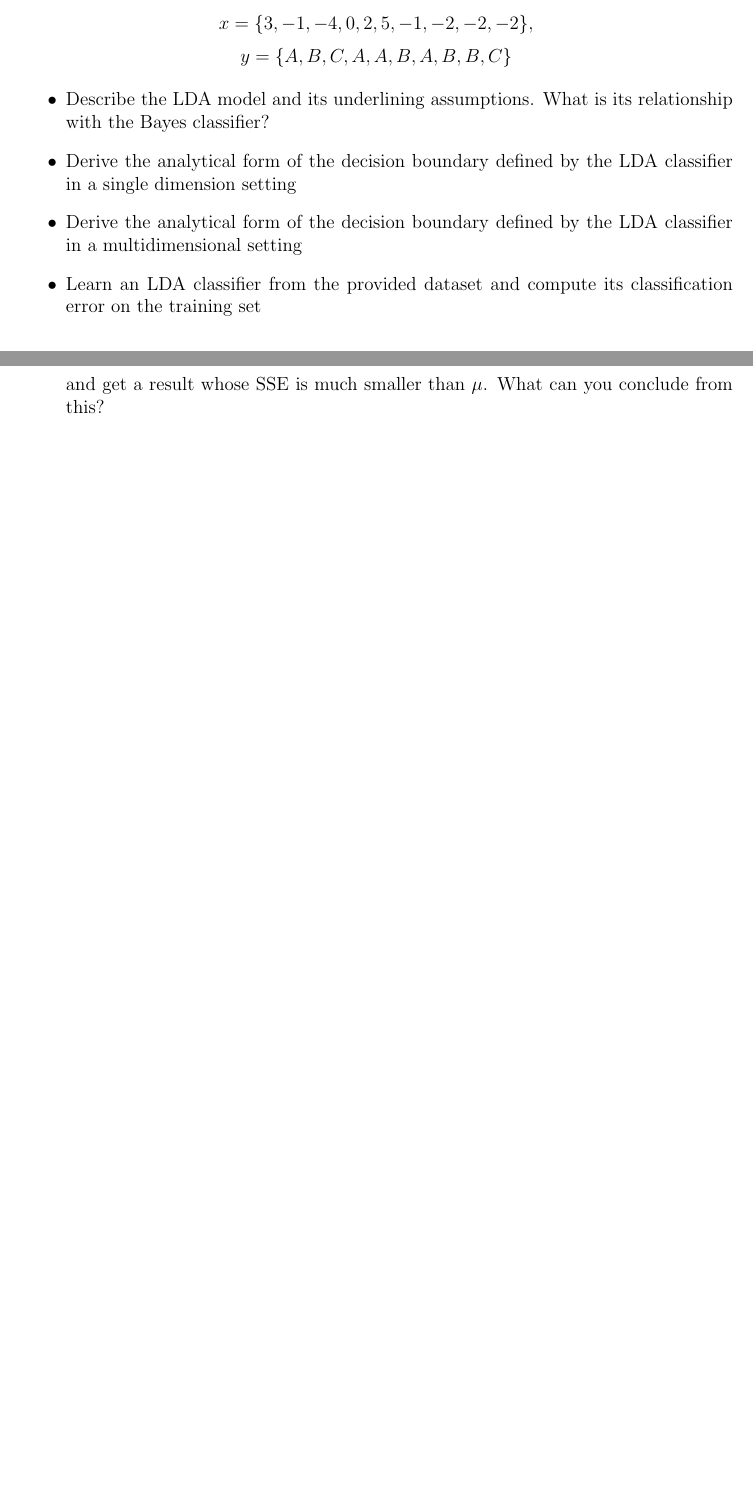
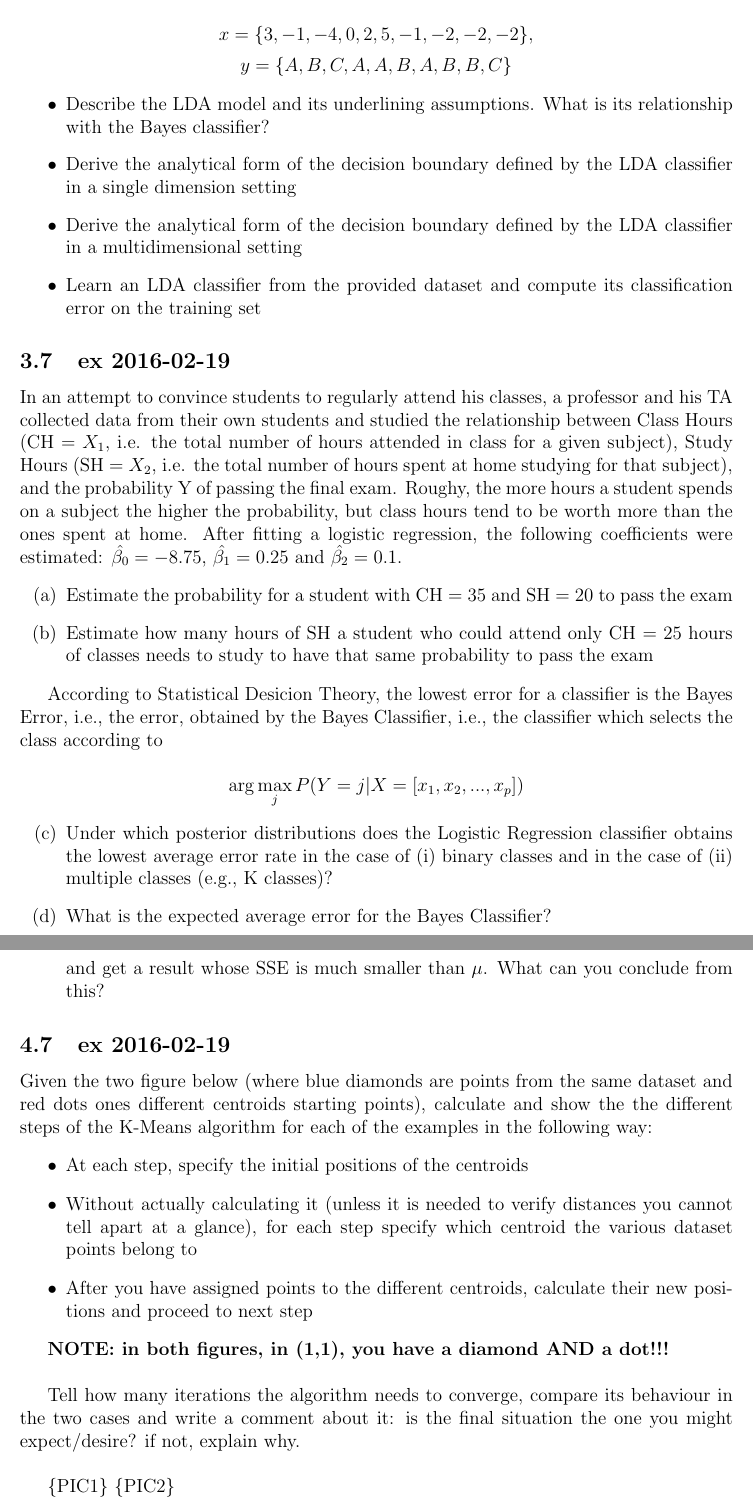
Before and after one commit to attillax/PAMI-2015, a LaTeX problem sheet (Docs/ExamsSummary.tex): two parts of pages 11 and 15 of 15 before the commit and two parts of pages 12 and 16 of 16 after it, joined at a grey line, cut so that both start at the same text, the shorter picture padded with empty space. Compiled offline with pdfLaTeX.

Commit message:
Add exam from 19-02-2016

```diff
--- a/Docs/ExamsSummary.tex
+++ b/Docs/ExamsSummary.tex
@@ -314,6 +343,23 @@ $$ y = \{ A, B, C, A, A, B, A, B, B, C \} $$
 \item Derive the analytical form of the decision boundary defined by the LDA classifier in a single dimension setting
 \item Derive the analytical form of the decision boundary defined by the LDA classifier in a multidimensional setting
 \item Learn an LDA classifier from the provided dataset and compute its classification error on the training set
+\end{itemize}
+
+\subsection{ex 2016-02-19}
+In an attempt to convince students to regularly attend his classes, a professor and his TA collected data from their own students and studied the relationship between Class Hours (CH = $ X_{1} $, i.e. the total number of hours attended in class for a given subject), Study Hours (SH = $ X_{2} $, i.e. the total number of hours spent at home studying for that subject), and the probability Y of passing the final exam. Roughy, the more hours a student spends on a subject the higher the probability, but class hours tend to be worth more than the ones spent at home. After fitting a logistic regression, the following coefficients were estimated: $ \hat{\beta_{0}} = -8.75 $, $ \hat{\beta_{1}} = 0.25 $ and $ \hat{\beta_{2}} = 0.1 $.
+
+\begin{itemize}
+\item[(a)] Estimate the probability for a student with CH = 35 and SH = 20 to pass the exam
+\item[(b)] Estimate how many hours of SH a student who could attend only CH = 25 hours of classes needs to study to have that same probability to pass the exam
+\end{itemize}
+
+According to Statistical Desicion Theory, the lowest error for a classifier is the Bayes Error, i.e., the error, obtained by the Bayes Classifier, i.e., the classifier which selects the class according to
+
+$$ \arg \max_{j} P (Y = j | X = [x_{1}, x_{2}, ..., x_{p}]) $$
+
+\begin{itemize}
+\item[(c)] Under which posterior distributions does the Logistic Regression classifier obtains the lowest average error rate in the case of (i) binary classes and in the case of (ii) multiple classes (e.g., K classes)?
+\item[(d)] What is the expected average error for the Bayes Classifier?
 \end{itemize}
 
 % % % % % % % % % % % % % % % % % % % % % % % % % % % % % % % % %
@@ -400,5 +446,19 @@ From the very definition of what clustering is, we learned that the main purpose
 \item Suppose you run the same clustering algorithm on 1000 datasets which were randomly generated within a given interval. The 1000 SSE values you calculate fit a normal distribution with mean $ \mu $. You then run the same algorithm on a real dataset (whose data span the same interval you used to generate the random data) and get a result whose SSE is much smaller than $ \mu $. What can you conclude from this?
 \end{itemize}
 
+\subsection{ex 2016-02-19}
+Given the two figure below (where blue diamonds are points from the same dataset and red dots ones different centroids starting points), calculate and show the the different steps of the K-Means algorithm for each of the examples in the following way:
+\begin{itemize}
+\item At each step, specify the initial positions of the centroids
+\item Without actually calculating it (unless it is needed to verify distances you cannot tell apart at a glance), for each step specify which centroid the various dataset points belong to
+\item After you have assigned points to the different centroids, calculate their new positions and proceed to next step
+\end{itemize}
+
+\textbf{NOTE: in both figures, in (1,1), you have a diamond AND a dot!!!}\\
+
+Tell how many iterations the algorithm needs to converge, compare its behaviour in the two cases and write a comment about it: is the final situation the one you might expect/desire? if not, explain why.\\
+
+\{PIC1\} \{PIC2\}
+
 % % % % % % % % % % % % % % % % % % % % % % % % % % % % % % % % %
 \end{document}
```
Also changed, not shown: Docs/ExamsSummary.pdf, Docs/ExamsSummary.tex (29 more changed lines).
